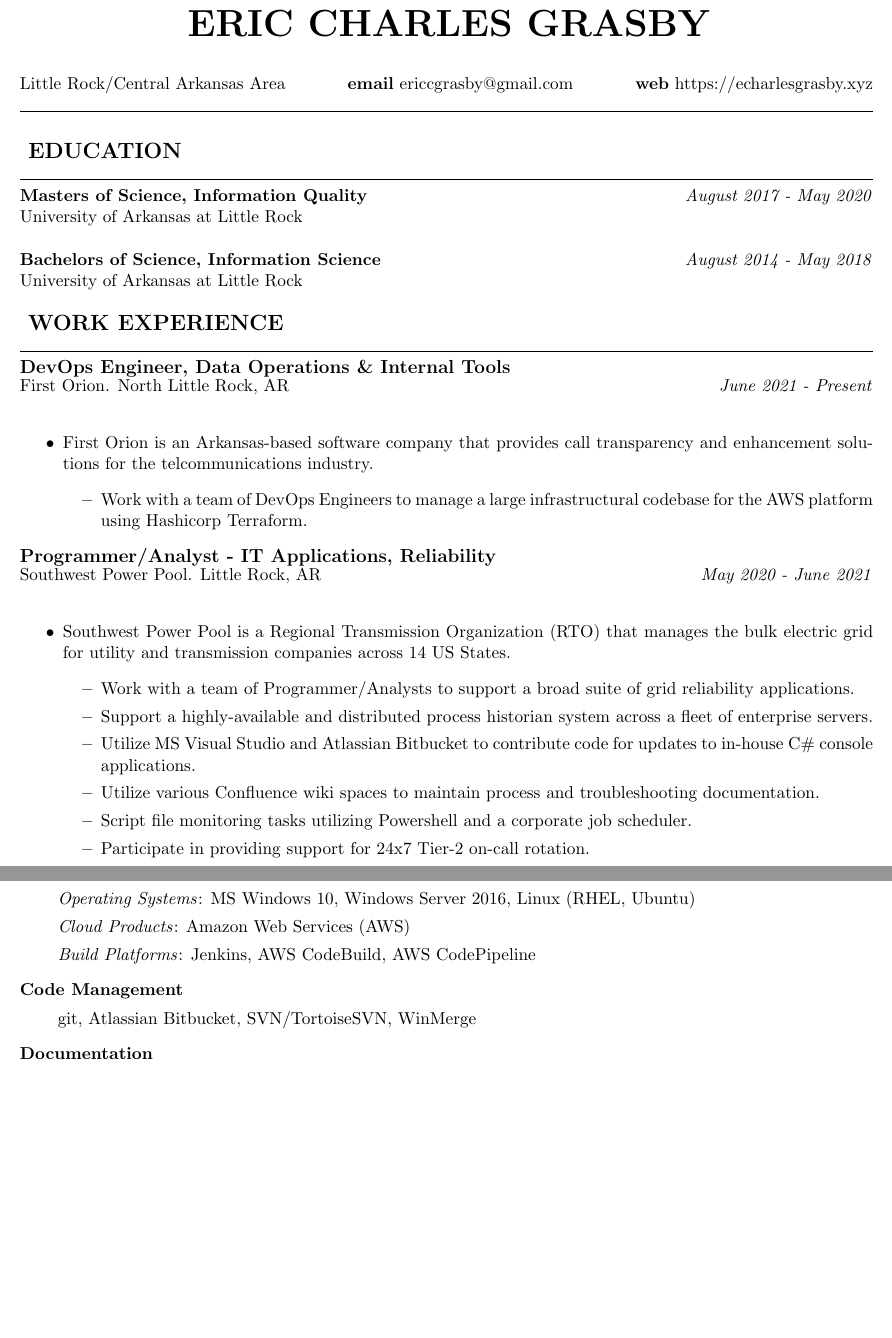
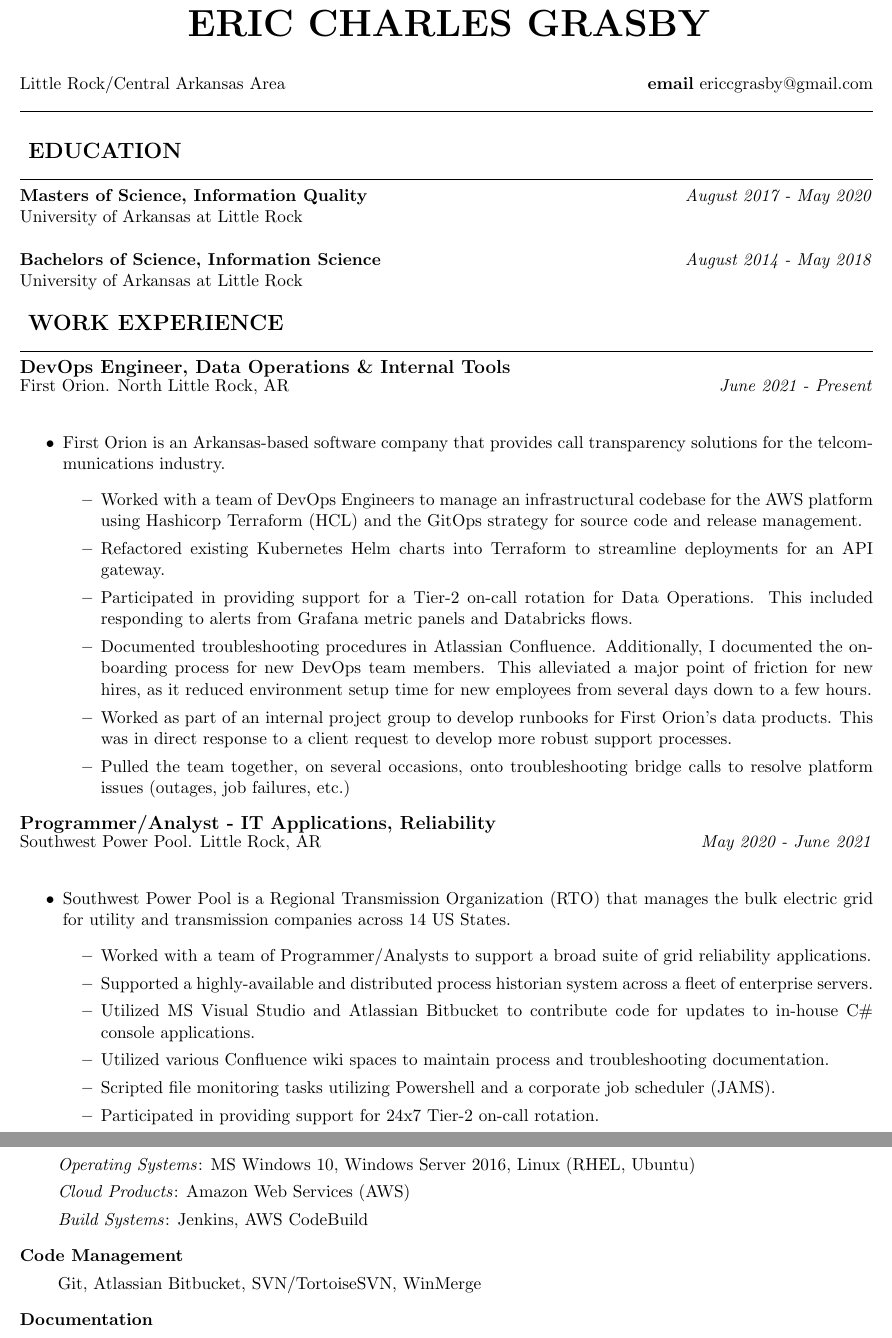
Before and after one commit to echarlesgrasby/mdcv, a LaTeX CV (code/ecg.resume.tex): two parts of pages 1 and 3 of 3, joined at a grey line, cut so that both start at the same text, the shorter picture padded with empty space. Compiled offline with pdfLaTeX.

Commit message:
updated .gitignore; added FO updates

```diff
--- a/code/ecg.resume.tex
+++ b/code/ecg.resume.tex
@@ -29,7 +29,7 @@
 \begin{center}
 \uppr{\textbf{Eric Charles Grasby}}{24}{28} \\
 \vspace{20px}
-Little Rock/Central Arkansas Area \hfill \textbf{email} ericcgrasby@gmail.com \hfill \textbf{web} https://echarlesgrasby.xyz
+Little Rock/Central Arkansas Area \hfill \textbf{email} ericcgrasby@gmail.com \hfill
 \noindent \rule{1.0\textwidth}{0.4pt}
 \end{center}
 
@@ -43,9 +43,14 @@ Little Rock/Central Arkansas Area \hfill \textbf{email} ericcgrasby@gmail.com \h
 \subsection*{DevOps Engineer, Data Operations \& Internal Tools}
 First Orion. North Little Rock, AR \hfill \textit{June 2021 - Present} \\
 \begin{itemize}
-	\item First Orion is an Arkansas-based software company that provides call transparency and enhancement solutions for the telcommunications industry.
+	\item First Orion is an Arkansas-based software company that provides call transparency solutions for the telcommunications industry.
  \begin{itemize}
-  \item Work with a team of DevOps Engineers to manage a large infrastructural codebase for the AWS platform using Hashicorp Terraform.
+  \item Worked with a team of DevOps Engineers to manage an infrastructural codebase for the AWS platform using Hashicorp Terraform (HCL) and the GitOps strategy for source code and release management.
+  \item Refactored existing Kubernetes Helm charts into Terraform to streamline deployments for an API gateway.
+  \item Participated in providing support for a Tier-2 on-call rotation for Data Operations. This included responding to alerts from Grafana metric panels and Databricks flows.
+  \item Documented troubleshooting procedures in Atlassian Confluence. Additionally, I documented the onboarding process for new DevOps team members. This alleviated a major point of friction for new hires, as it reduced environment setup time for new employees from several days down to a few hours.
+  \item Worked as part of an internal project group to develop runbooks for First Orion's data products. This was in direct response to a client request to develop more robust support processes.
+  \item Pulled the team together, on several occasions, onto troubleshooting bridge calls to resolve platform issues (outages, job failures, etc.)
  \end{itemize}
 \end{itemize}
 \\
@@ -55,12 +60,12 @@ Southwest Power Pool. Little Rock, AR \hfill \textit{May 2020 - June 2021} \\
 \begin{itemize}
 	\item Southwest Power Pool is a Regional Transmission Organization (RTO) that manages the bulk electric grid for utility and transmission companies across 14 US States.
  \begin{itemize}
-  \item Work with a team of Programmer/Analysts to support a broad suite of grid reliability applications.
-  \item Support a highly-available and distributed process historian system across a fleet of enterprise servers.
-  \item Utilize MS Visual Studio and Atlassian Bitbucket to contribute code for updates to in-house C\# console applications.
-  \item Utilize various Confluence wiki spaces to maintain process and troubleshooting documentation.
-  \item Script file monitoring tasks utilizing Powershell and a corporate job scheduler.
-  \item Participate in providing support for 24x7 Tier-2 on-call rotation.
+  \item Worked with a team of Programmer/Analysts to support a broad suite of grid reliability applications.
+  \item Supported a highly-available and distributed process historian system across a fleet of enterprise servers.
+  \item Utilized MS Visual Studio and Atlassian Bitbucket to contribute code for updates to in-house C\# console applications.
+  \item Utilized various Confluence wiki spaces to maintain process and troubleshooting documentation.
+  \item Scripted file monitoring tasks utilizing Powershell and a corporate job scheduler (JAMS).
+  \item Participated in providing support for 24x7 Tier-2 on-call rotation.
  \end{itemize}
 \end{itemize}
 \\
@@ -130,11 +134,11 @@ Delta Well Screen Company, Incorporated. Jacksonville, AR \hfill \textit{Seasona
   \begin{enumerate}[topsep=0pt, partopsep=0pt, label=\null]
   \item \textit{Operating Systems}: MS Windows 10, Windows Server 2016, Linux (RHEL, Ubuntu)
   \item \textit{Cloud Products}: Amazon Web Services (AWS)
-  \item \textit{Build Platforms}: Jenkins, AWS CodeBuild, AWS CodePipeline
+  \item \textit{Build Systems}: Jenkins, AWS CodeBuild
   \end{enumerate}
 \item \textbf{Code Management}
   \begin{enumerate}[topsep=0pt, partopsep=0pt, label=\null]
-  \item git, Atlassian Bitbucket, SVN/TortoiseSVN, WinMerge
+  \item Git, Atlassian Bitbucket, SVN/TortoiseSVN, WinMerge
   \end{enumerate}
 \item \textbf{Documentation}
   \begin{enumerate}[topsep=0pt, partopsep=0pt, label=\null]
```
Also changed, not shown: code/ecg.resume.tex (3 more changed lines), 1 other file.
